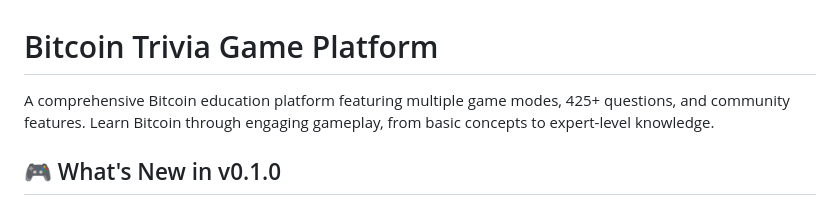
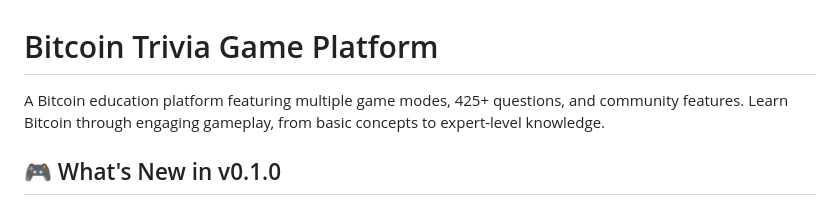
Before and after one commit to islandbitcoin/bitcoin-trivia, a Markdown page: README.md, the part around the change. GitHub-like rendering.

Commit message:
docs: ajene pass on Markdown copy (#1)
Removes em-dashes, X-not-Y and assert-then-disclaim constructions, and
performative headings; prose only, no facts or commands changed.


Claude-Session: https://claude.ai/code/session_01XNB8P3TQKiksAC7CSjQiX4

Co-authored-by: Claude Opus 5.5 <noreply@anthropic.com>

```diff
--- a/README.md
+++ b/README.md
@@ -1,6 +1,6 @@
 # Bitcoin Trivia Game Platform
 
-A comprehensive Bitcoin education platform featuring multiple game modes, 425+ questions, and community features. Learn Bitcoin through engaging gameplay, from basic concepts to expert-level knowledge.
+A Bitcoin education platform featuring multiple game modes, 425+ questions, and community features. Learn Bitcoin through engaging gameplay, from basic concepts to expert-level knowledge.
 
 ## 🎮 What's New in v0.1.0
 
```
